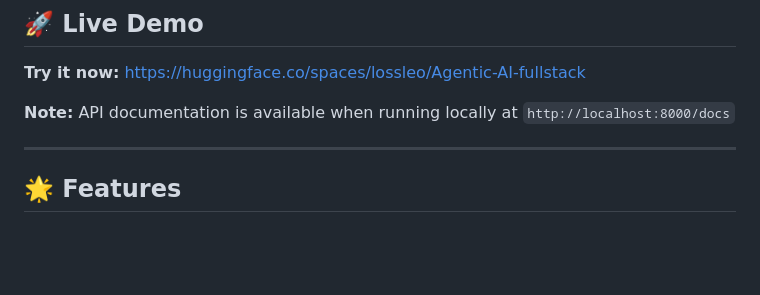
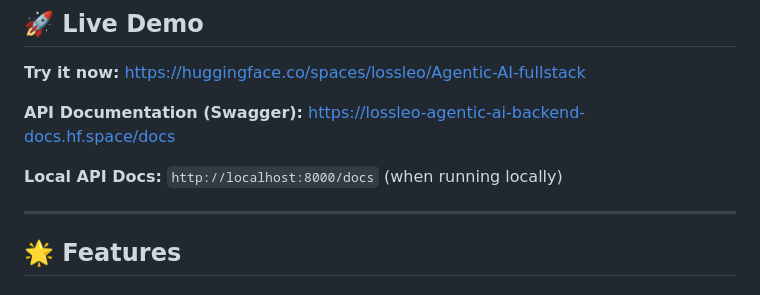
Before and after one commit to Puvinthar/Agentic-AI, a Markdown page: README.md, the part around the change. Drawn GitHub-style; blank space fills up the shorter version.

Commit message:
docs: Add Swagger API documentation URL from HF Space

```diff
--- a/README.md
+++ b/README.md
@@ -13,7 +13,9 @@ An **intelligent, production-ready Agentic AI system** that autonomously reasons
 
 **Try it now:** [https://huggingface.co/spaces/lossleo/Agentic-AI-fullstack](https://huggingface.co/spaces/lossleo/Agentic-AI-fullstack)
 
-**Note:** API documentation is available when running locally at `http://localhost:8000/docs`
+**API Documentation (Swagger):** [https://lossleo-agentic-ai-backend-docs.hf.space/docs](https://lossleo-agentic-ai-backend-docs.hf.space/docs)
+
+**Local API Docs:** `http://localhost:8000/docs` (when running locally)
 
 ---
 
```
